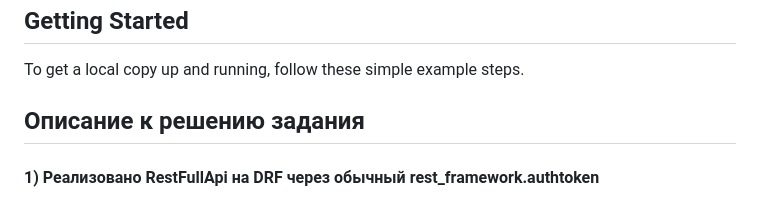
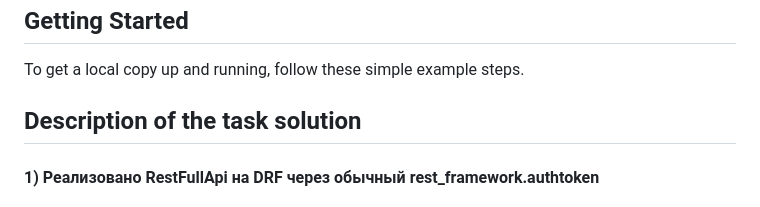
Before and after one commit to Arahit0gami/test_software_center, a Markdown page: readme.md, the part around the change. Drawn GitHub-style.

```diff
--- a/readme.md
+++ b/readme.md
@@ -17,7 +17,7 @@
 
 To get a local copy up and running, follow these simple example steps.
 
-## Описание к решению задания
+## Description of the task solution
 
 #### 1) Реализовано RestFullApi на DRF через обычный rest_framework.authtoken
 
```
